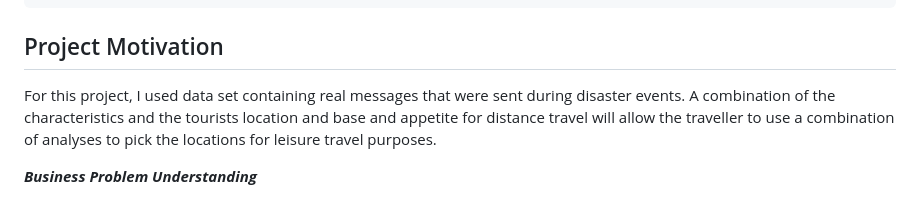
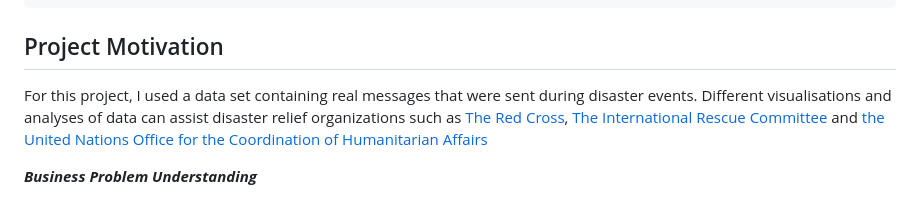
Before and after one commit to nirvannar/DisasterResponsePipeline, a Markdown page: IntroReadMe.md, the part around the change. GitHub-like rendering.

````diff
--- a/IntroReadMe.md
+++ b/IntroReadMe.md
@@ -20,7 +20,7 @@ pip install -U datapane
 ```
 
 ## Project Motivation <a name="Project-Motivation"></a>
-For this project, I used data set containing real messages that were sent during disaster events.    A combination of the characteristics and the tourists location and base and appetite for distance travel will allow the traveller to use a combination of analyses to pick the locations for leisure travel purposes.
+For this project, I used a data set containing real messages that were sent during disaster events.    Different visualisations and analyses of data can assist disaster relief organizations such as [The Red Cross](https://www.redcross.org/about-us/our-work/international-services/international-disasters-and-crises.html), [The International Rescue Committee](https://www.rescue.org/) and [the United Nations Office for the Coordination of Humanitarian Affairs](https://www.unocha.org/)
 
 **_Business Problem Understanding_**
 
````
